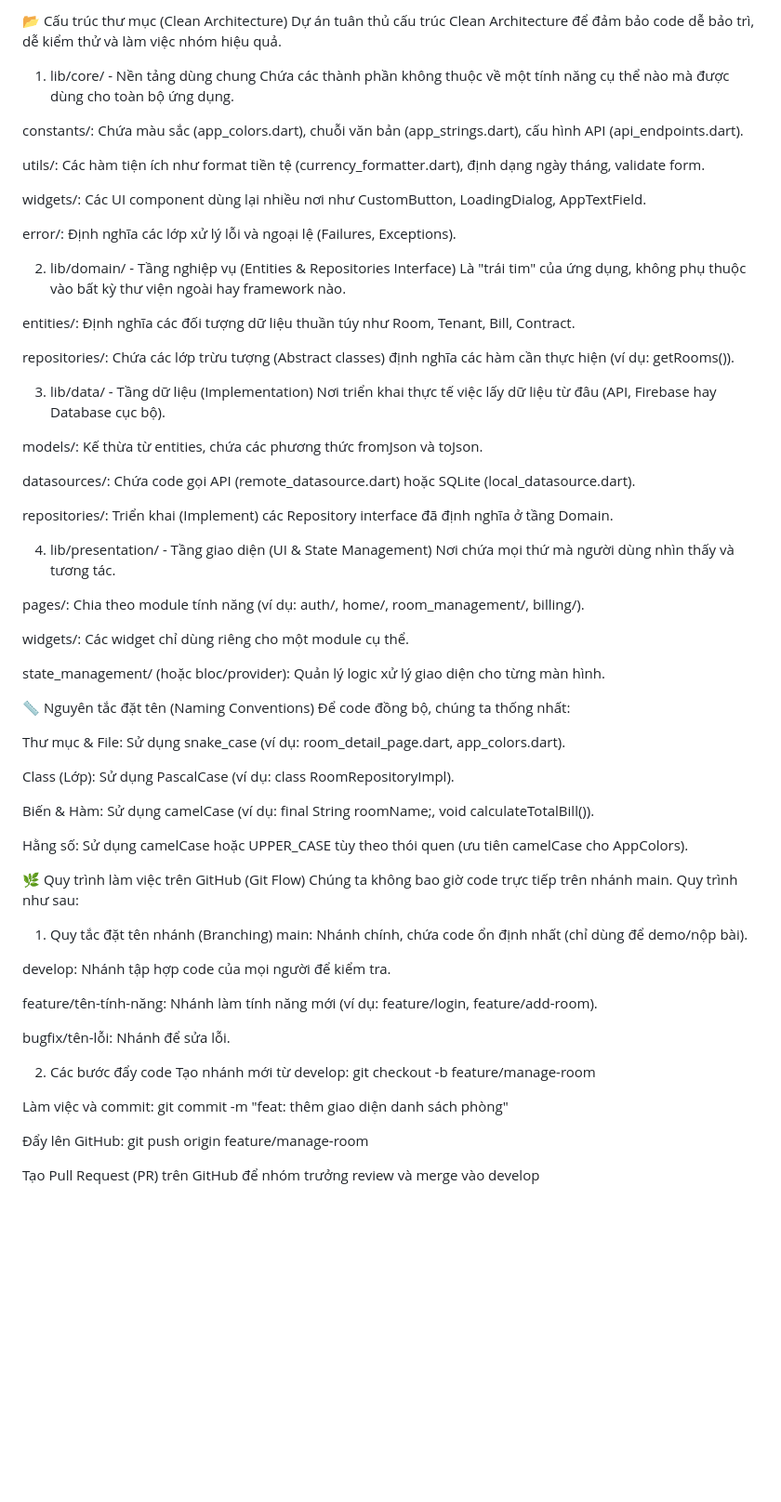
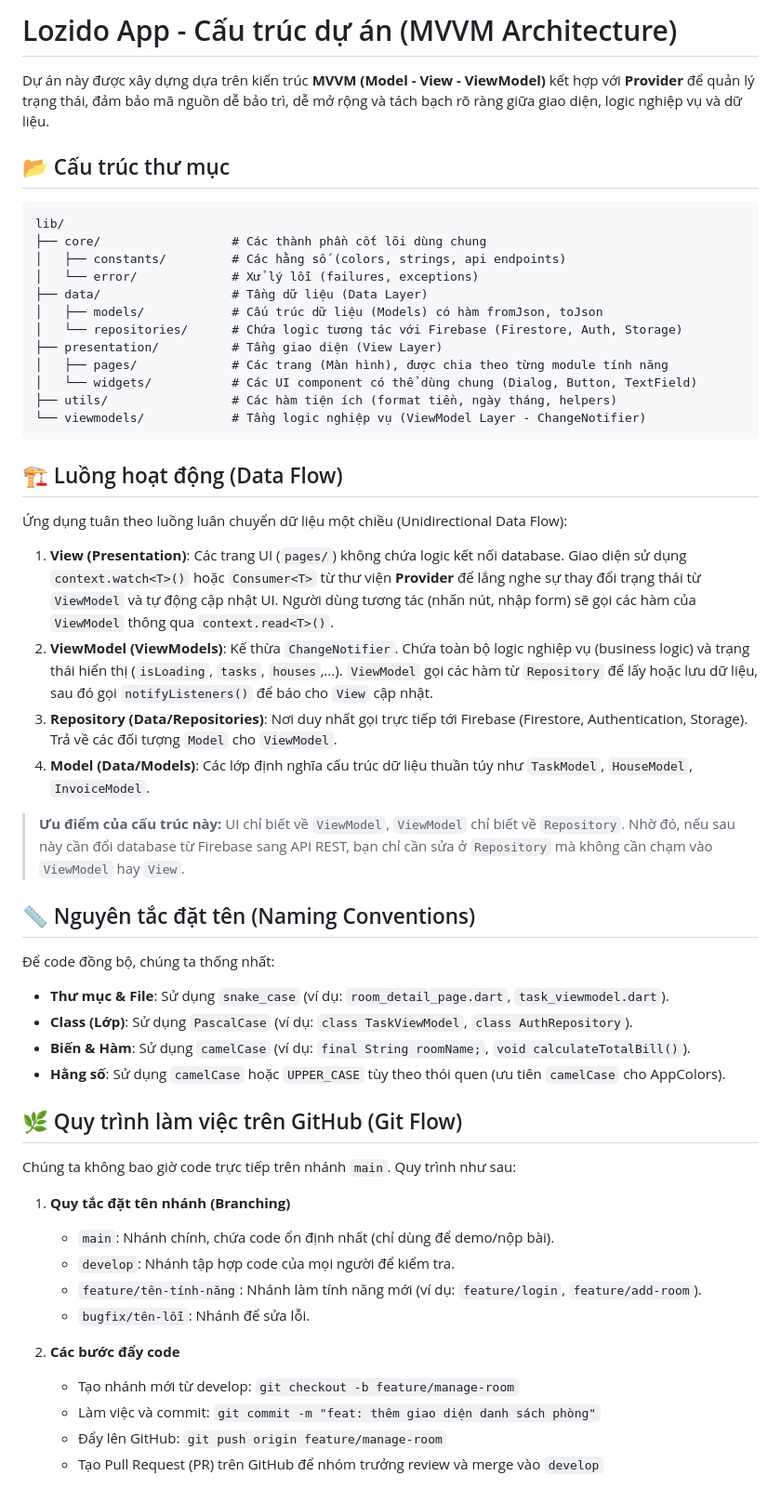
Before and after one commit to Huyit2k5/lozido, a Markdown page: README.md, the part around the change. Shown at 93% size. Drawn GitHub-style; blank space fills up the shorter version.

````diff
--- a/README.md
+++ b/README.md
@@ -1,70 +1,55 @@
-📂 Cấu trúc thư mục (Clean Architecture)
-Dự án tuân thủ cấu trúc Clean Architecture để đảm bảo code dễ bảo trì, dễ kiểm thử và làm việc nhóm hiệu quả.
+# Lozido App - Cấu trúc dự án (MVVM Architecture)
 
-1. lib/core/ - Nền tảng dùng chung
-Chứa các thành phần không thuộc về một tính năng cụ thể nào mà được dùng cho toàn bộ ứng dụng.
+Dự án này được xây dựng dựa trên kiến trúc **MVVM (Model - View - ViewModel)** kết hợp với **Provider** để quản lý trạng thái, đảm bảo mã nguồn dễ bảo trì, dễ mở rộng và tách bạch rõ ràng giữa giao diện, logic nghiệp vụ và dữ liệu.
 
-constants/: Chứa màu sắc (app_colors.dart), chuỗi văn bản (app_strings.dart), cấu hình API (api_endpoints.dart).
+## 📂 Cấu trúc thư mục
 
-utils/: Các hàm tiện ích như format tiền tệ (currency_formatter.dart), định dạng ngày tháng, validate form.
+```text
+lib/
+├── core/                  # Các thành phần cốt lõi dùng chung
+│   ├── constants/         # Các hằng số (colors, strings, api endpoints)
+│   └── error/             # Xử lý lỗi (failures, exceptions)
+├── data/                  # Tầng dữ liệu (Data Layer)
+│   ├── models/            # Cấu trúc dữ liệu (Models) có hàm fromJson, toJson
+│   └── repositories/      # Chứa logic tương tác với Firebase (Firestore, Auth, Storage)
+├── presentation/          # Tầng giao diện (View Layer)
+│   ├── pages/             # Các trang (Màn hình), được chia theo từng module tính năng
+│   └── widgets/           # Các UI component có thể dùng chung (Dialog, Button, TextField)
+├── utils/                 # Các hàm tiện ích (format tiền, ngày tháng, helpers)
+└── viewmodels/            # Tầng logic nghiệp vụ (ViewModel Layer - ChangeNotifier)
+```
 
-widgets/: Các UI component dùng lại nhiều nơi như CustomButton, LoadingDialog, AppTextField.
+## 🏗️ Luồng hoạt động (Data Flow)
 
-error/: Định nghĩa các lớp xử lý lỗi và ngoại lệ (Failures, Exceptions).
+Ứng dụng tuân theo luồng luân chuyển dữ liệu một chiều (Unidirectional Data Flow):
 
-2. lib/domain/ - Tầng nghiệp vụ (Entities & Repositories Interface)
-Là "trái tim" của ứng dụng, không phụ thuộc vào bất kỳ thư viện ngoài hay framework nào.
+1. **View (Presentation)**: Các trang UI (`pages/`) không chứa logic kết nối database. Giao diện sử dụng `context.watch<T>()` hoặc `Consumer<T>` từ thư viện **Provider** để lắng nghe sự thay đổi trạng thái từ `ViewModel` và tự động cập nhật UI. Người dùng tương tác (nhấn nút, nhập form) sẽ gọi các hàm của `ViewModel` thông qua `context.read<T>()`.
+2. **ViewModel (ViewModels)**: Kế thừa `ChangeNotifier`. Chứa toàn bộ logic nghiệp vụ (business logic) và trạng thái hiển thị (`isLoading`, `tasks`, `houses`,...). `ViewModel` gọi các hàm từ `Repository` để lấy hoặc lưu dữ liệu, sau đó gọi `notifyListeners()` để báo cho `View` cập nhật.
+3. **Repository (Data/Repositories)**: Nơi duy nhất gọi trực tiếp tới Firebase (Firestore, Authentication, Storage). Trả về các đối tượng `Model` cho `ViewModel`.
+4. **Model (Data/Models)**: Các lớp định nghĩa cấu trúc dữ liệu thuần túy như `TaskModel`, `HouseModel`, `InvoiceModel`.
 
-entities/: Định nghĩa các đối tượng dữ liệu thuần túy như Room, Tenant, Bill, Contract.
+> **Ưu điểm của cấu trúc này:** UI chỉ biết về `ViewModel`, `ViewModel` chỉ biết về `Repository`. Nhờ đó, nếu sau này cần đổi database từ Firebase sang API REST, bạn chỉ cần sửa ở `Repository` mà không cần chạm vào `ViewModel` hay `View`.
 
-repositories/: Chứa các lớp trừu tượng (Abstract classes) định nghĩa các hàm cần thực hiện (ví dụ: getRooms()).
+## 📏 Nguyên tắc đặt tên (Naming Conventions)
 
-3. lib/data/ - Tầng dữ liệu (Implementation)
-Nơi triển khai thực tế việc lấy dữ liệu từ đâu (API, Firebase hay Database cục bộ).
+Để code đồng bộ, chúng ta thống nhất:
+- **Thư mục & File**: Sử dụng `snake_case` (ví dụ: `room_detail_page.dart`, `task_viewmodel.dart`).
+- **Class (Lớp)**: Sử dụng `PascalCase` (ví dụ: `class TaskViewModel`, `class AuthRepository`).
+- **Biến & Hàm**: Sử dụng `camelCase` (ví dụ: `final String roomName;`, `void calculateTotalBill()`).
+- **Hằng số**: Sử dụng `camelCase` hoặc `UPPER_CASE` tùy theo thói quen (ưu tiên `camelCase` cho AppColors).
 
-models/: Kế thừa từ entities, chứa các phương thức fromJson và toJson.
+## 🌿 Quy trình làm việc trên GitHub (Git Flow)
 
-datasources/: Chứa code gọi API (remote_datasource.dart) hoặc SQLite (local_datasource.dart).
+Chúng ta không bao giờ code trực tiếp trên nhánh `main`. Quy trình như sau:
 
-repositories/: Triển khai (Implement) các Repository interface đã định nghĩa ở tầng Domain.
+1. **Quy tắc đặt tên nhánh (Branching)**
+   - `main`: Nhánh chính, chứa code ổn định nhất (chỉ dùng để demo/nộp bài).
+   - `develop`: Nhánh tập hợp code của mọi người để kiểm tra.
+   - `feature/tên-tính-năng`: Nhánh làm tính năng mới (ví dụ: `feature/login`, `feature/add-room`).
+   - `bugfix/tên-lỗi`: Nhánh để sửa lỗi.
 
-4. lib/presentation/ - Tầng giao diện (UI & State Management)
-Nơi chứa mọi thứ mà người dùng nhìn thấy và tương tác.
-
-pages/: Chia theo module tính năng (ví dụ: auth/, home/, room_management/, billing/).
-
-widgets/: Các widget chỉ dùng riêng cho một module cụ thể.
-
-state_management/ (hoặc bloc/provider): Quản lý logic xử lý giao diện cho từng màn hình.
-
-📏 Nguyên tắc đặt tên (Naming Conventions)
-Để code đồng bộ, chúng ta thống nhất:
-
-Thư mục & File: Sử dụng snake_case (ví dụ: room_detail_page.dart, app_colors.dart).
-
-Class (Lớp): Sử dụng PascalCase (ví dụ: class RoomRepositoryImpl).
-
-Biến & Hàm: Sử dụng camelCase (ví dụ: final String roomName;, void calculateTotalBill()).
-
-Hằng số: Sử dụng camelCase hoặc UPPER_CASE tùy theo thói quen (ưu tiên camelCase cho AppColors).
-
-🌿 Quy trình làm việc trên GitHub (Git Flow)
-Chúng ta không bao giờ code trực tiếp trên nhánh main. Quy trình như sau:
-
-1. Quy tắc đặt tên nhánh (Branching)
-main: Nhánh chính, chứa code ổn định nhất (chỉ dùng để demo/nộp bài).
-
-develop: Nhánh tập hợp code của mọi người để kiểm tra.
-
-feature/tên-tính-năng: Nhánh làm tính năng mới (ví dụ: feature/login, feature/add-room).
-
-bugfix/tên-lỗi: Nhánh để sửa lỗi.
-
-2. Các bước đẩy code
-Tạo nhánh mới từ develop: git checkout -b feature/manage-room
-
-Làm việc và commit: git commit -m "feat: thêm giao diện danh sách phòng"
-
-Đẩy lên GitHub: git push origin feature/manage-room
-
-Tạo Pull Request (PR) trên GitHub để nhóm trưởng review và merge vào develop
+2. **Các bước đẩy code**
+   - Tạo nhánh mới từ develop: `git checkout -b feature/manage-room`
+   - Làm việc và commit: `git commit -m "feat: thêm giao diện danh sách phòng"`
+   - Đẩy lên GitHub: `git push origin feature/manage-room`
+   - Tạo Pull Request (PR) trên GitHub để nhóm trưởng review và merge vào `develop`
````
